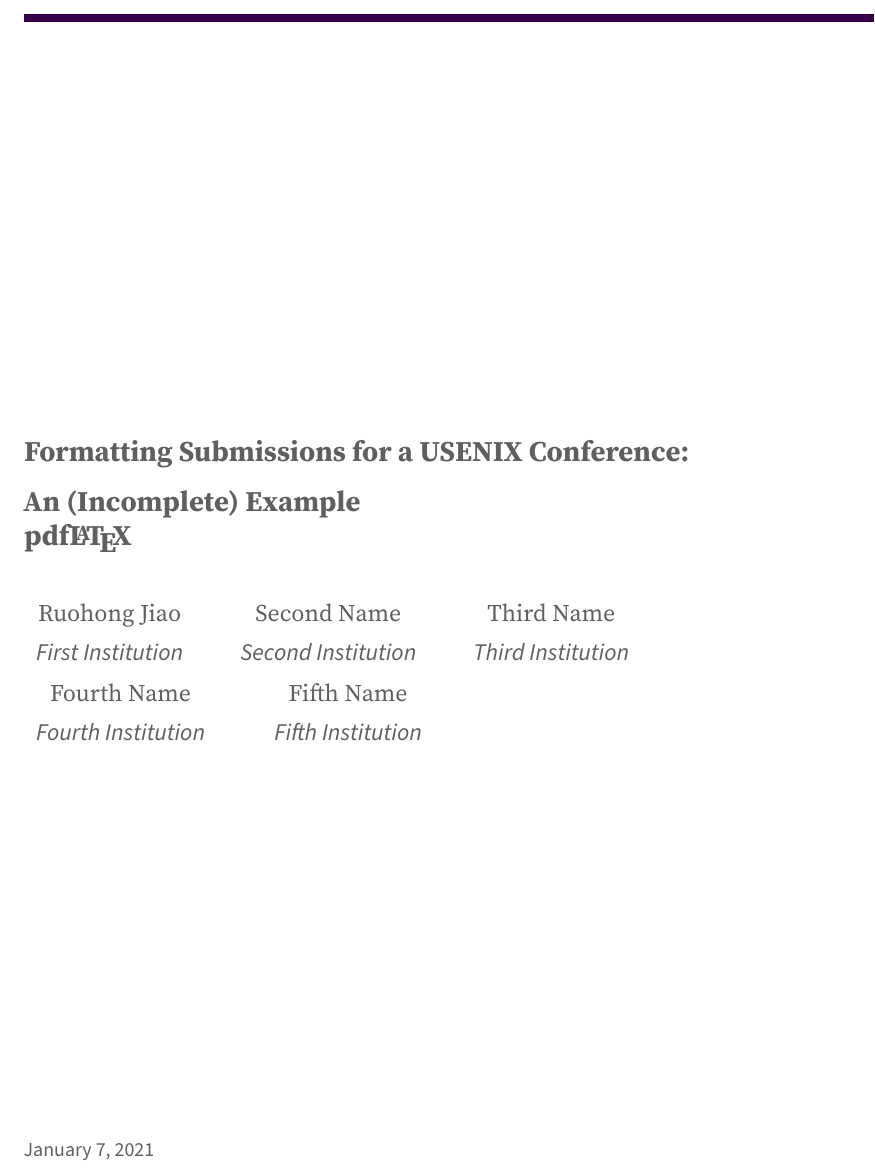
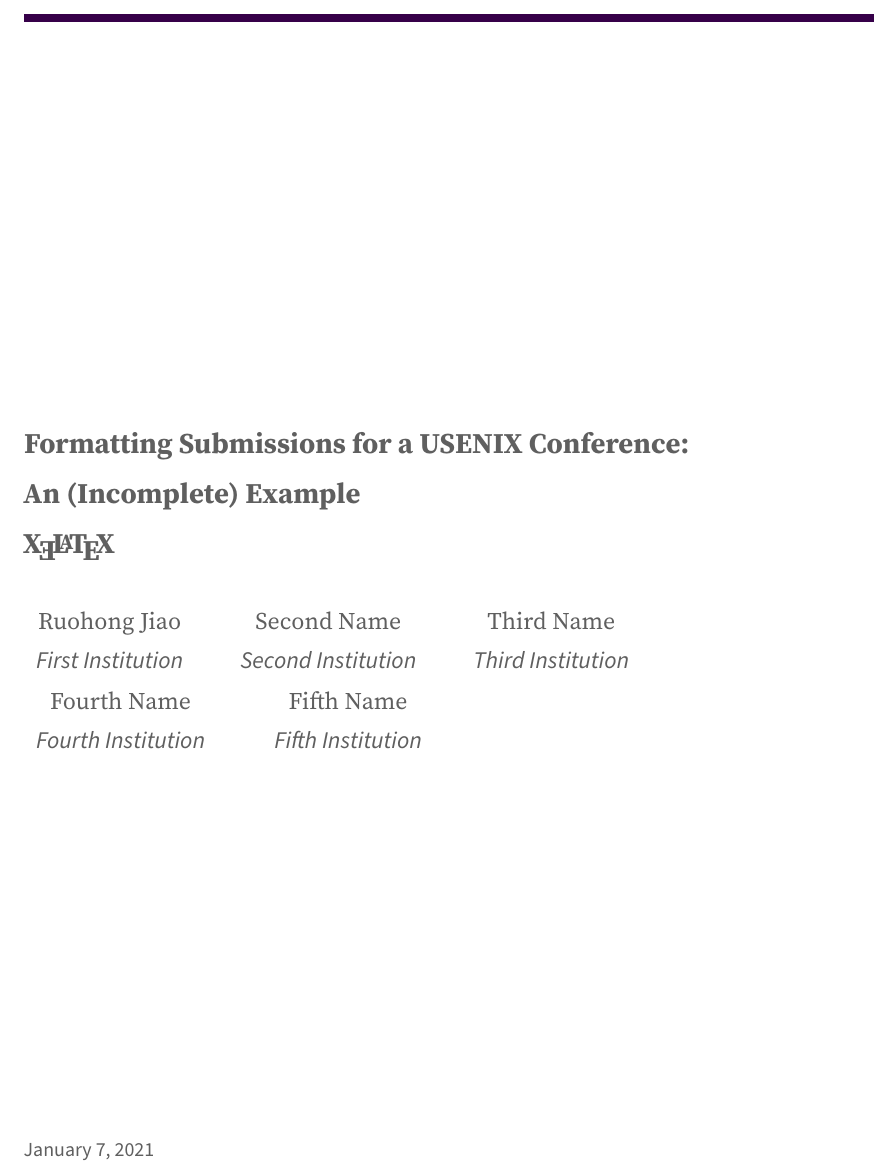
Before and after one commit to jiaoruohong/article-template, a LaTeX paper (note-en.tex, which reads part/fm.tex, stylib/Self-Command-en.sty, stylib/Sty-Pkg-cn.sty): part of page 1 of 4, cut so that both start at the same text. Compiled offline with pdfLaTeX.

Commit message:
update file structure

```diff
--- a/note-en.tex
+++ b/note-en.tex
@@ -4,11 +4,11 @@
 % \documentclass[10pt,twocolumn,titlepage]{article}
 
 \usepackage{./stylib/Page-Layout}
-\usepackage{./stylib/Sty-Pkg-en}
-\usepackage{./stylib/Self-Command-en}
+\usepackage{./stylib/Sty-Pkg}
+\usepackage{./stylib/Self-Command}
 \usepackage{./stylib/note}
 
-\input{./part/fm-en}
+\input{./part/fm}
 
 %%%%%%%%%%%%%%%%%%%%%%%%%%%%%%%%%%%%%%%%%%%%%%%%%%%%%%%%%%%%%%%%%%%%%%%%%%%%%%%%
 \begin{document}
--- a/part/fm-en.tex
+++ b/part/fm.tex
@@ -1,12 +1,13 @@
 %%%%%%%%%%%%%%%%%%%%%%%%%%%%%%%%%%%%%%%%%%%%%%%%%%%%%%%%%%%%%%%%%%%%%%%%%%%%%%%%
 % Basic Info
 %%%%%%%%%%%%%%%%%%%%%%%%%%%%%%%%%%%%%%%%%%%%%%%%%%%%%%%%%%%%%%%%%%%%%%%%%%%%%%%%
+\ifxetex
 \title{\Large\bf Formatting Submissions for a USENIX Conference:\\
 	An (Incomplete) Example\\
-	\hologo{pdfLaTeX}
+	\hologo{XeLaTeX}\\
 }
 \author{%
-    {\rm Ruohong~Jiao}\\
+	{\rm Ruohong~Jiao}\\
 	First Institution
 	\and
 	{\rm Second~Name}\\
@@ -22,3 +23,26 @@
 	Fifth Institution
 }
 \date{\today}
+\else
+\title{\Large\bf Formatting Submissions for a USENIX Conference:\\
+	An (Incomplete) Example\\
+	\hologo{XeLaTeX}\\
+}
+\author{%
+	{\rm Ruohong~Jiao}\\
+	First Institution
+	\and
+	{\rm Second~Name}\\
+	Second Institution
+	\and
+	{\rm Third~Name}\\
+	Third Institution
+	\and
+	{\rm Fourth~Name}\\
+	Fourth Institution
+	\and
+	{\rm Fifth~Name}\\
+	Fifth Institution
+}
+\date{\today}
+\fi
--- a/stylib/Self-Command-en.sty
+++ /dev/null
@@ -1,33 +0,0 @@
-%%%%%%%%%%%%%%%%%%%%%%%%%%%%%%%%%%%%%%%%%%%%%%%%%%%%%%%%%%%%%%%%%%%%%%%%%%%%%%%
-% Self Command
-%%%%%%%%%%%%%%%%%%%%%%%%%%%%%%%%%%%%%%%%%%%%%%%%%%%%%%%%%%%%%%%%%%%%%%%%%%%%%%%
-
-% Set Background Picture
-%------------------------------------------------------------------------------
-\usepackage{transparent}
-\usepackage{eso-pic}
-
-\newcommand{\BackgroundPic}[1]{%
-\AddToShipoutPicture*{
-\put(0,0){%
-\parbox[b][\paperheight]{\paperwidth}{%
-\vfill
-\centering
-{\transparent{0.8} \includegraphics[%
-width=\paperwidth,%
-%height=\paperheight,%
-keepaspectratio]{%
-#1}}%
-\vfill
-}}}}
-
-% Set Blankpage
-%------------------------------------------------------------------------------
-\usepackage{afterpage}
-
-\newcommand\blankpage{
-    \null
-    \thispagestyle{empty}
-    \addtocounter{page}{-1}
-    \newpage
-}
--- a/stylib/Sty-Pkg-cn.sty
+++ /dev/null
@@ -1,8 +0,0 @@
-%%%%%%%%%%%%%%%%%%%%%%%%%%%%%%%%%%%%%%%%%%%%%%%%%%%%%%%%%%%%%%%%%%%%%%%%%%%%%%%
-% Sty Pkgs
-%%%%%%%%%%%%%%%%%%%%%%%%%%%%%%%%%%%%%%%%%%%%%%%%%%%%%%%%%%%%%%%%%%%%%%%%%%%%%%%
-
-\usepackage{graphicx}
-\usepackage{subfig}
-
-\pagestyle{plain}
--- a/stylib/Sty-Pkg-en.sty
+++ /dev/null
@@ -1,6 +0,0 @@
-%%%%%%%%%%%%%%%%%%%%%%%%%%%%%%%%%%%%%%%%%%%%%%%%%%%%%%%%%%%%%%%%%%%%%%%%%%%%%%%
-% Sty Pkgs
-%%%%%%%%%%%%%%%%%%%%%%%%%%%%%%%%%%%%%%%%%%%%%%%%%%%%%%%%%%%%%%%%%%%%%%%%%%%%%%%
-
-\usepackage{graphicx}
-\usepackage{subfig}
--- a/stylib/Sty-Pkg.sty
+++ b/stylib/Sty-Pkg.sty
@@ -1,6 +1,12 @@
 %%%%%%%%%%%%%%%%%%%%%%%%%%%%%%%%%%%%%%%%%%%%%%%%%%%%%%%%%%%%%%%%%%%%%%%%%%%%%%%
 % Sty Pkgs
 %%%%%%%%%%%%%%%%%%%%%%%%%%%%%%%%%%%%%%%%%%%%%%%%%%%%%%%%%%%%%%%%%%%%%%%%%%%%%%%
+\usepackage{ifxetex,ifluatex}
 
 \usepackage{graphicx}
 \usepackage{subfig}
+
+\ifxetex
+\pagestyle{plain}
+\else
+\fi
```
Also changed, not shown: note-cn.tex (+3 -3 lines), part/basicInfo.tex (deleted, +0 -24 lines), part/fm-cn.tex (deleted, +0 -24 lines), stylib/Self-Command-cn.sty (deleted, +0 -33 lines), note-cn.pdf, note-en.pdf.
